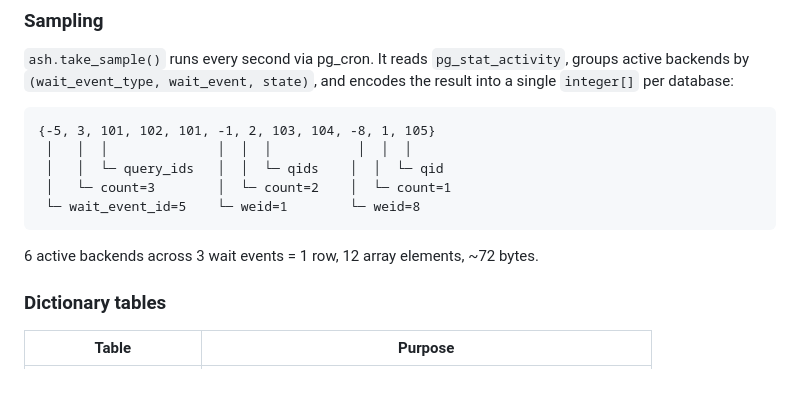
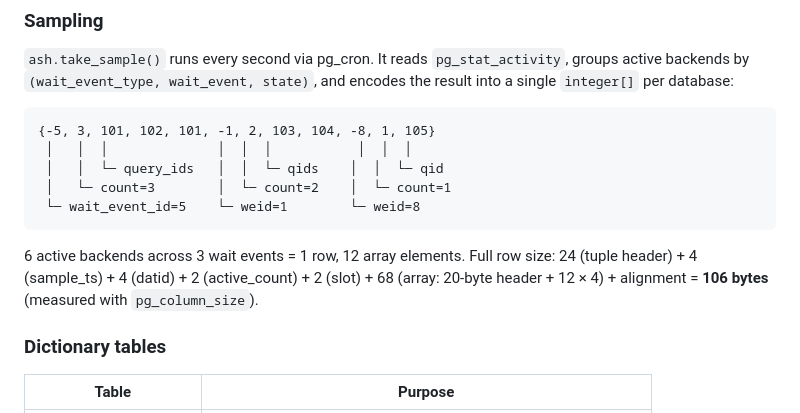
Before and after one commit to NikolayS/pg_ash, a Markdown page: README.md, the part around the change. Rendered like a GitHub page; blank space fills up the shorter version.

Commit message:
docs: show full row size with tuple header (106 bytes measured)

````diff
--- a/README.md
+++ b/README.md
@@ -155,7 +155,7 @@ Start and end are `timestamptz`. Bucket defaults to `'1 minute'`.
  └─ wait_event_id=5    └─ weid=1        └─ weid=8
 ```
 
-6 active backends across 3 wait events = 1 row, 12 array elements, ~72 bytes.
+6 active backends across 3 wait events = 1 row, 12 array elements. Full row size: 24 (tuple header) + 4 (sample_ts) + 4 (datid) + 2 (active_count) + 2 (slot) + 68 (array: 20-byte header + 12 × 4) + alignment = **106 bytes** (measured with `pg_column_size`).
 
 ### Dictionary tables
 
````
